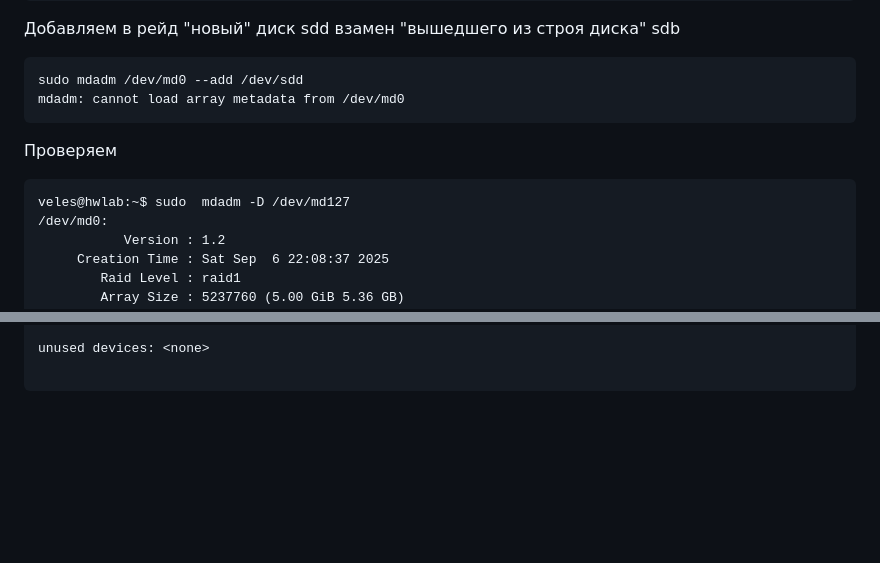
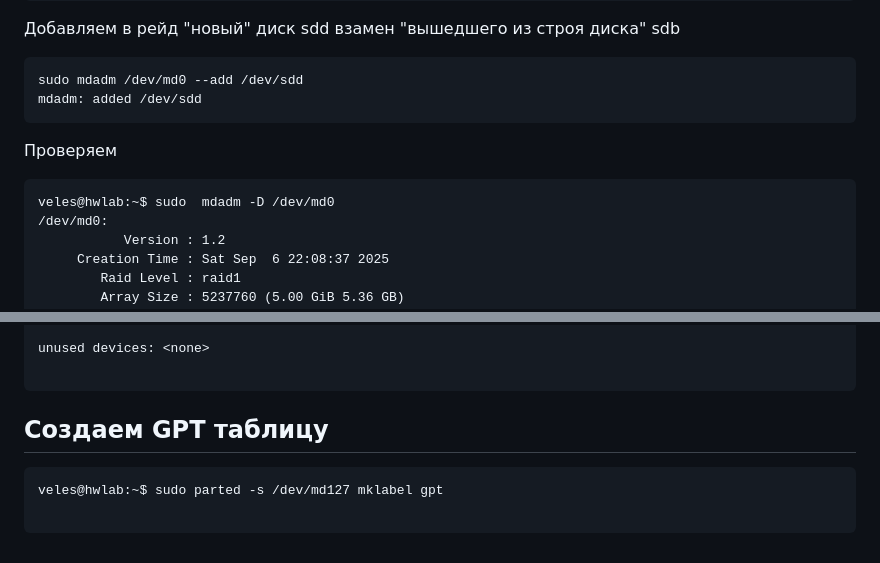
Before and after one commit to Makiaveli/homework, a Markdown page: 2/README.md, 2 parts joined by grey strips. Rendered like a GitHub page; blank space fills up the shorter version.

````diff
--- a/2/README.md
+++ b/2/README.md
@@ -112,11 +112,11 @@ mdadm: hot removed /dev/sdb from /dev/md0
 Добавляем в рейд "новый" диск  sdd взамен "вышедшего из строя диска" sdb
 ```
 sudo mdadm /dev/md0 --add /dev/sdd
-mdadm: cannot load array metadata from /dev/md0
+mdadm: added /dev/sdd
 ```
 Проверяем
 ```
-veles@hwlab:~$ sudo  mdadm -D /dev/md127
+veles@hwlab:~$ sudo  mdadm -D /dev/md0
 /dev/md0:
            Version : 1.2
      Creation Time : Sat Sep  6 22:08:37 2025
@@ -156,3 +156,9 @@ md0 : active raid1 sdd[2] sdc[1]
 unused devices: <none>
 
 ```
+## Создаем GPT таблицу
+
+```
+veles@hwlab:~$ sudo parted -s /dev/md127 mklabel gpt
+
+```
````
